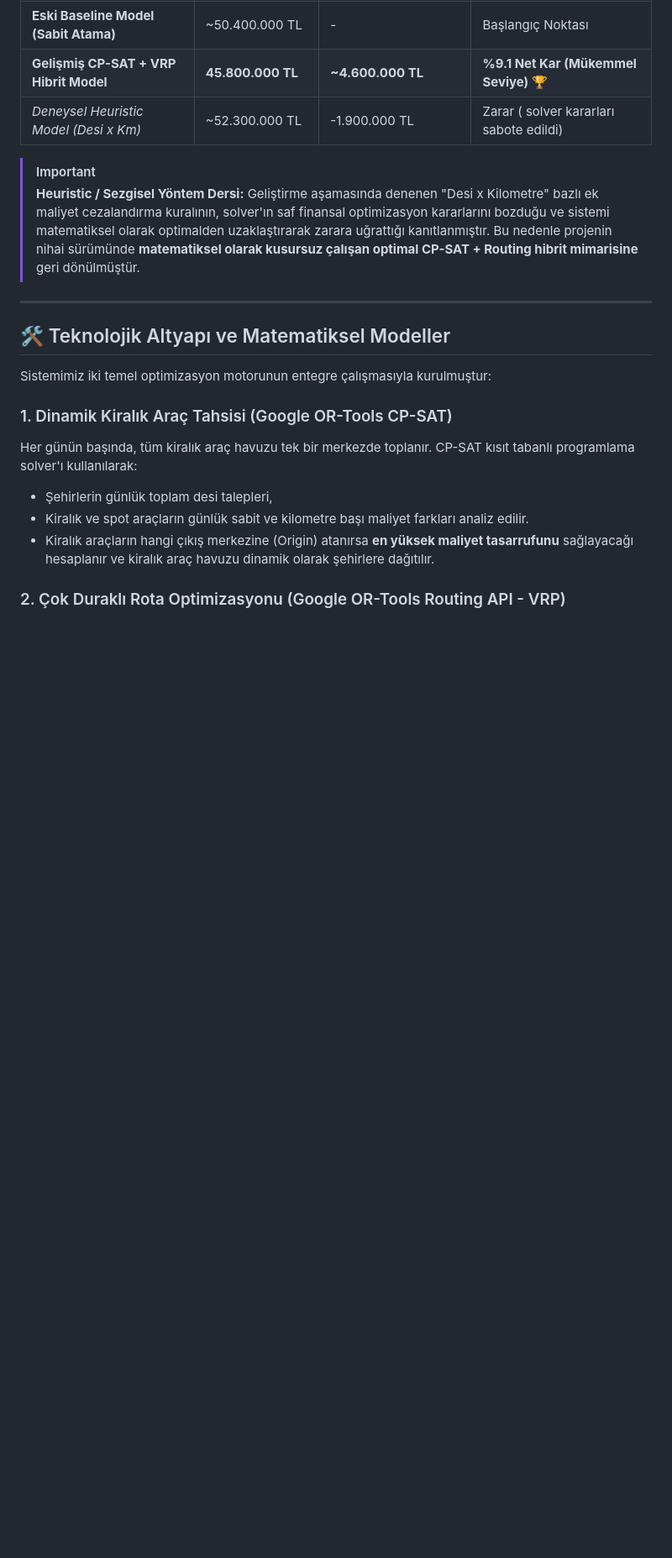
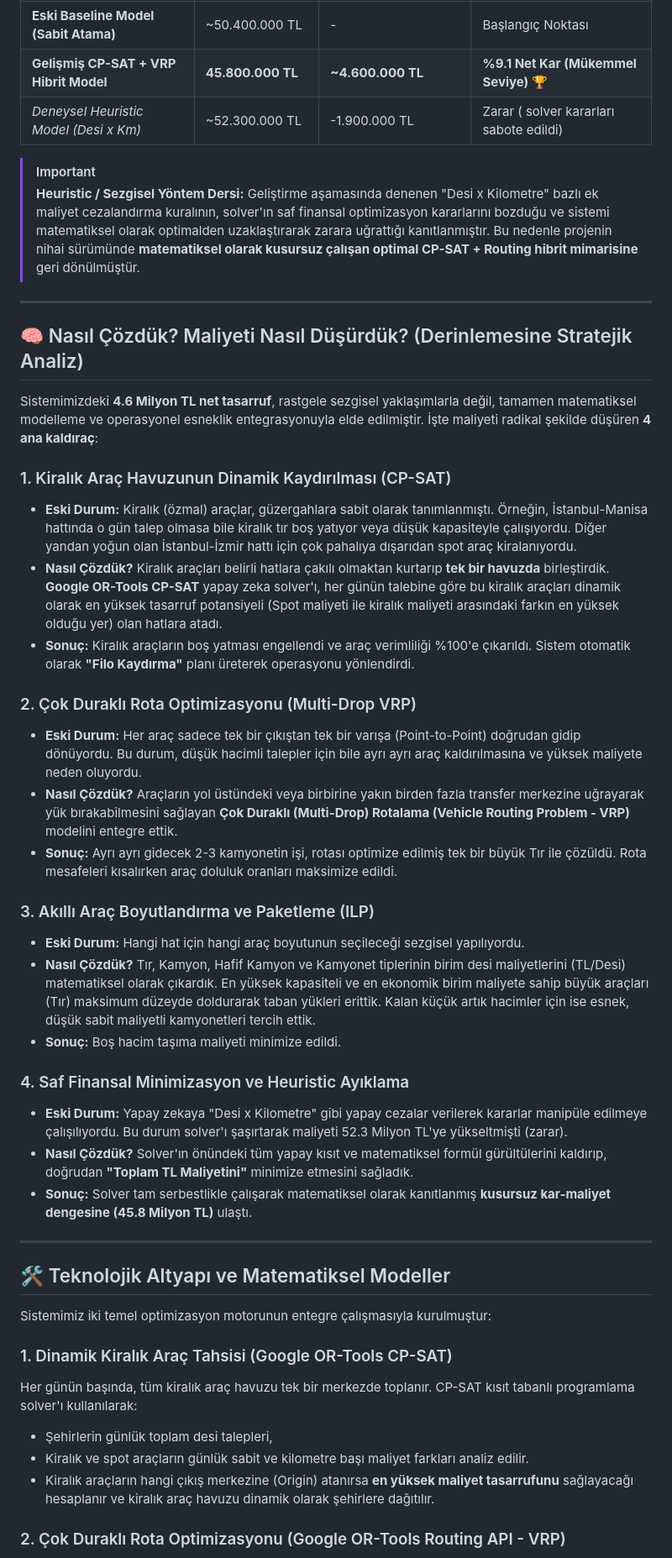
Before and after one commit to INEXX-max/Model-tahmin-hespiburada, a Markdown page: README.md, the part around the change. Shown at 84% size. Rendered like a GitHub page; blank space fills up the shorter version.

Commit message:
Upload/Update README.md via API

```diff
--- a/README.md
+++ b/README.md
@@ -21,6 +21,32 @@ Lojistik operasyonlarında en kritik unsur maliyet, kapasite doluluk oranı ve e
 > [!IMPORTANT]
 > **Heuristic / Sezgisel Yöntem Dersi:**
 > Geliştirme aşamasında denenen "Desi x Kilometre" bazlı ek maliyet cezalandırma kuralının, solver'ın saf finansal optimizasyon kararlarını bozduğu ve sistemi matematiksel olarak optimalden uzaklaştırarak zarara uğrattığı kanıtlanmıştır. Bu nedenle projenin nihai sürümünde **matematiksel olarak kusursuz çalışan optimal CP-SAT + Routing hibrit mimarisine** geri dönülmüştür.
+
+---
+
+## 🧠 Nasıl Çözdük? Maliyeti Nasıl Düşürdük? (Derinlemesine Stratejik Analiz)
+
+Sistemimizdeki **4.6 Milyon TL net tasarruf**, rastgele sezgisel yaklaşımlarla değil, tamamen matematiksel modelleme ve operasyonel esneklik entegrasyonuyla elde edilmiştir. İşte maliyeti radikal şekilde düşüren **4 ana kaldıraç**:
+
+### 1. Kiralık Araç Havuzunun Dinamik Kaydırılması (CP-SAT)
+* **Eski Durum:** Kiralık (özmal) araçlar, güzergahlara sabit olarak tanımlanmıştı. Örneğin, İstanbul-Manisa hattında o gün talep olmasa bile kiralık tır boş yatıyor veya düşük kapasiteyle çalışıyordu. Diğer yandan yoğun olan İstanbul-İzmir hattı için çok pahalıya dışarıdan spot araç kiralanıyordu.
+* **Nasıl Çözdük?** Kiralık araçları belirli hatlara çakılı olmaktan kurtarıp **tek bir havuzda** birleştirdik. **Google OR-Tools CP-SAT** yapay zeka solver'ı, her günün talebine göre bu kiralık araçları dinamik olarak en yüksek tasarruf potansiyeli (Spot maliyeti ile kiralık maliyeti arasındaki farkın en yüksek olduğu yer) olan hatlara atadı.
+* **Sonuç:** Kiralık araçların boş yatması engellendi ve araç verimliliği %100'e çıkarıldı. Sistem otomatik olarak **"Filo Kaydırma"** planı üreterek operasyonu yönlendirdi.
+
+### 2. Çok Duraklı Rota Optimizasyonu (Multi-Drop VRP)
+* **Eski Durum:** Her araç sadece tek bir çıkıştan tek bir varışa (Point-to-Point) doğrudan gidip dönüyordu. Bu durum, düşük hacimli talepler için bile ayrı ayrı araç kaldırılmasına ve yüksek maliyete neden oluyordu.
+* **Nasıl Çözdük?** Araçların yol üstündeki veya birbirine yakın birden fazla transfer merkezine uğrayarak yük bırakabilmesini sağlayan **Çok Duraklı (Multi-Drop) Rotalama (Vehicle Routing Problem - VRP)** modelini entegre ettik.
+* **Sonuç:** Ayrı ayrı gidecek 2-3 kamyonetin işi, rotası optimize edilmiş tek bir büyük Tır ile çözüldü. Rota mesafeleri kısalırken araç doluluk oranları maksimize edildi.
+
+### 3. Akıllı Araç Boyutlandırma ve Paketleme (ILP)
+* **Eski Durum:** Hangi hat için hangi araç boyutunun seçileceği sezgisel yapılıyordu.
+* **Nasıl Çözdük?** Tır, Kamyon, Hafif Kamyon ve Kamyonet tiplerinin birim desi maliyetlerini (TL/Desi) matematiksel olarak çıkardık. En yüksek kapasiteli ve en ekonomik birim maliyete sahip büyük araçları (Tır) maksimum düzeyde doldurarak taban yükleri erittik. Kalan küçük artık hacimler için ise esnek, düşük sabit maliyetli kamyonetleri tercih ettik.
+* **Sonuç:** Boş hacim taşıma maliyeti minimize edildi.
+
+### 4. Saf Finansal Minimizasyon ve Heuristic Ayıklama
+* **Eski Durum:** Yapay zekaya "Desi x Kilometre" gibi yapay cezalar verilerek kararlar manipüle edilmeye çalışılıyordu. Bu durum solver'ı şaşırtarak maliyeti 52.3 Milyon TL'ye yükseltmişti (zarar).
+* **Nasıl Çözdük?** Solver'ın önündeki tüm yapay kısıt ve matematiksel formül gürültülerini kaldırıp, doğrudan **"Toplam TL Maliyetini"** minimize etmesini sağladık.
+* **Sonuç:** Solver tam serbestlikle çalışarak matematiksel olarak kanıtlanmış **kusursuz kar-maliyet dengesine (45.8 Milyon TL)** ulaştı.
 
 ---
 
```
